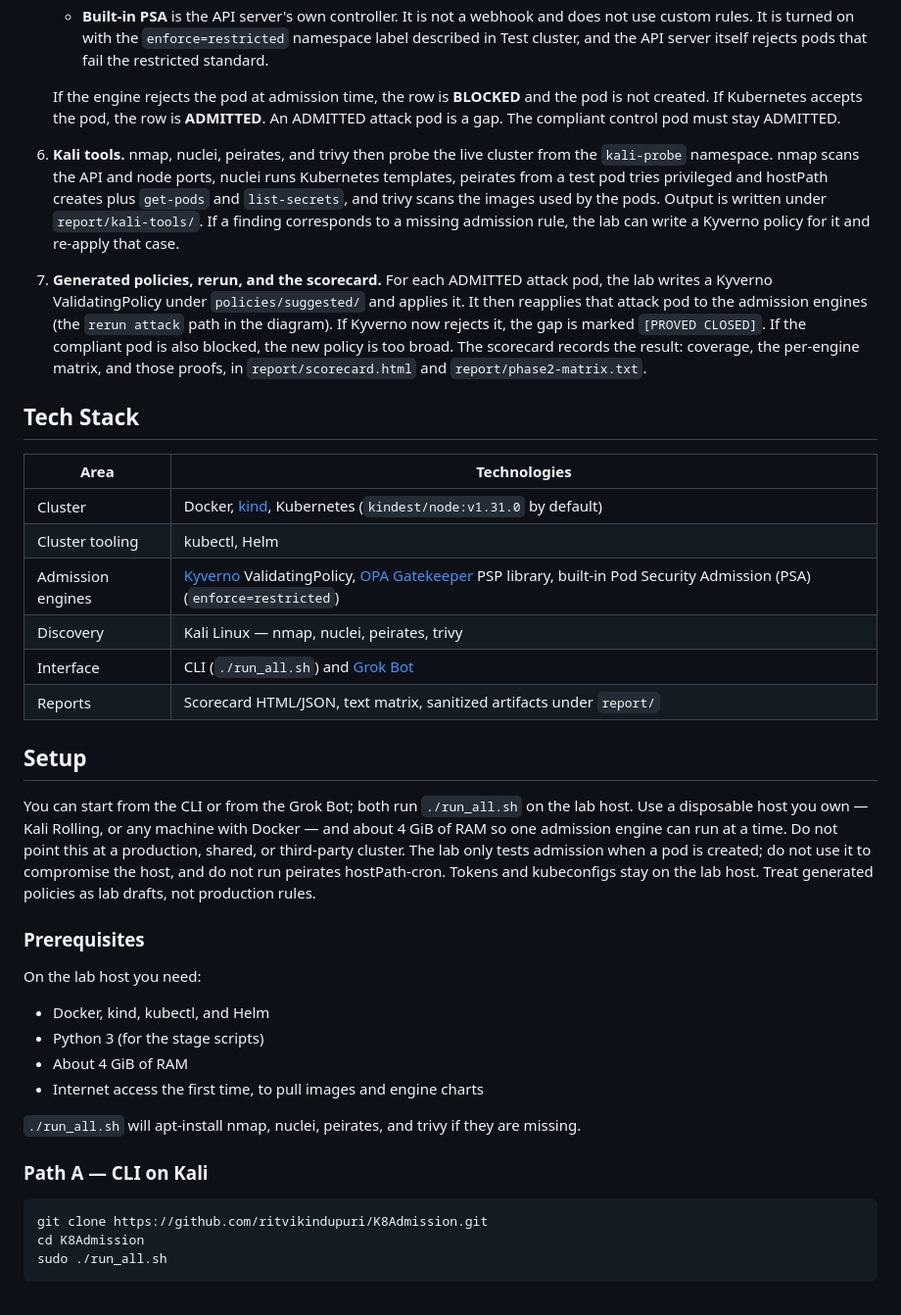
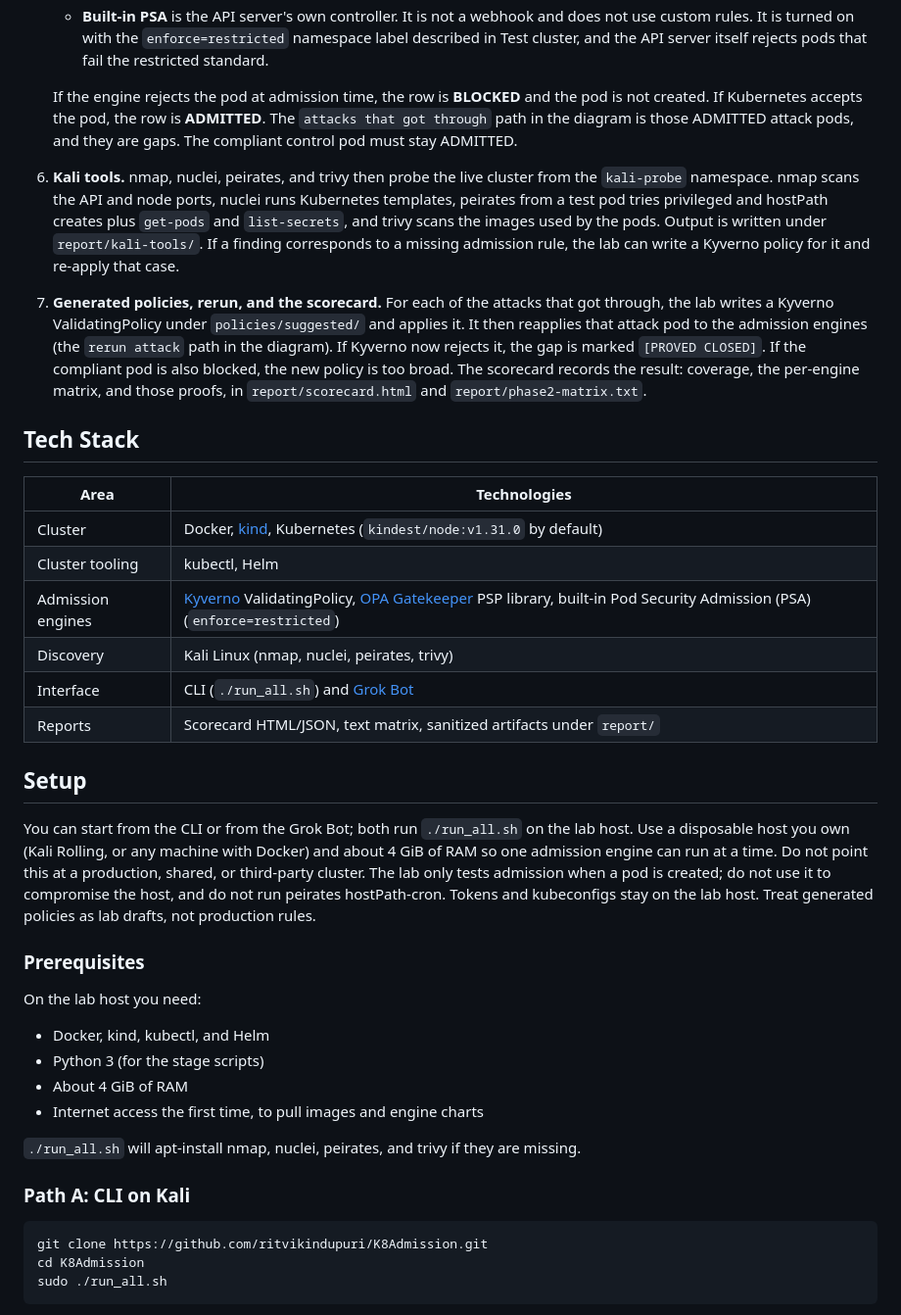
Before and after one commit to ritvikindupuri/Gateforge, a Markdown page: README.md, the part around one of its changes. Shown at 98% size. Rendered like a GitHub page.

````diff
--- a/README.md
+++ b/README.md
@@ -85,11 +85,11 @@ The battery is the 14 manifests under `manifests/`. The results below are from t
    - **OPA Gatekeeper** is also an admission webhook. It evaluates ConstraintTemplates written in Rego, Gatekeeper's policy language. This lab uses the gatekeeper-library PodSecurityPolicy templates, with constraints that deny privileged containers, hostPath volumes, host namespaces, and similar settings.
    - **Built-in PSA** is the API server's own controller. It is not a webhook and does not use custom rules. It is turned on with the `enforce=restricted` namespace label described in Test cluster, and the API server itself rejects pods that fail the restricted standard.
 
-   If the engine rejects the pod at admission time, the row is **BLOCKED** and the pod is not created. If Kubernetes accepts the pod, the row is **ADMITTED**. An ADMITTED attack pod is a gap. The compliant control pod must stay ADMITTED.
+   If the engine rejects the pod at admission time, the row is **BLOCKED** and the pod is not created. If Kubernetes accepts the pod, the row is **ADMITTED**. The `attacks that got through` path in the diagram is those ADMITTED attack pods, and they are gaps. The compliant control pod must stay ADMITTED.
 
 6. **Kali tools.** nmap, nuclei, peirates, and trivy then probe the live cluster from the `kali-probe` namespace. nmap scans the API and node ports, nuclei runs Kubernetes templates, peirates from a test pod tries privileged and hostPath creates plus `get-pods` and `list-secrets`, and trivy scans the images used by the pods. Output is written under `report/kali-tools/`. If a finding corresponds to a missing admission rule, the lab can write a Kyverno policy for it and re-apply that case.
 
-7. **Generated policies, rerun, and the scorecard.** For each ADMITTED attack pod, the lab writes a Kyverno ValidatingPolicy under `policies/suggested/` and applies it. It then reapplies that attack pod to the admission engines (the `rerun attack` path in the diagram). If Kyverno now rejects it, the gap is marked `[PROVED CLOSED]`. If the compliant pod is also blocked, the new policy is too broad. The scorecard records the result: coverage, the per-engine matrix, and those proofs, in `report/scorecard.html` and `report/phase2-matrix.txt`.
+7. **Generated policies, rerun, and the scorecard.** For each of the attacks that got through, the lab writes a Kyverno ValidatingPolicy under `policies/suggested/` and applies it. It then reapplies that attack pod to the admission engines (the `rerun attack` path in the diagram). If Kyverno now rejects it, the gap is marked `[PROVED CLOSED]`. If the compliant pod is also blocked, the new policy is too broad. The scorecard records the result: coverage, the per-engine matrix, and those proofs, in `report/scorecard.html` and `report/phase2-matrix.txt`.
 
 ## Tech Stack
 
@@ -98,13 +98,13 @@ The battery is the 14 manifests under `manifests/`. The results below are from t
 | Cluster | Docker, [kind](https://kind.sigs.k8s.io/), Kubernetes (`kindest/node:v1.31.0` by default) |
 | Cluster tooling | kubectl, Helm |
 | Admission engines | [Kyverno](https://kyverno.io/) ValidatingPolicy, [OPA Gatekeeper](https://open-policy-agent.github.io/gatekeeper/) PSP library, built-in Pod Security Admission (PSA) (`enforce=restricted`) |
-| Discovery | Kali Linux — nmap, nuclei, peirates, trivy |
+| Discovery | Kali Linux (nmap, nuclei, peirates, trivy) |
 | Interface | CLI (`./run_all.sh`) and [Grok Bot](https://x.ai/bot/jOM5_aaw8G0b9kSWHoYDR) |
 | Reports | Scorecard HTML/JSON, text matrix, sanitized artifacts under `report/` |
 
 ## Setup
 
-You can start from the CLI or from the Grok Bot; both run `./run_all.sh` on the lab host. Use a disposable host you own — Kali Rolling, or any machine with Docker — and about 4 GiB of RAM so one admission engine can run at a time. Do not point this at a production, shared, or third-party cluster. The lab only tests admission when a pod is created; do not use it to compromise the host, and do not run peirates hostPath-cron. Tokens and kubeconfigs stay on the lab host. Treat generated policies as lab drafts, not production rules.
+You can start from the CLI or from the Grok Bot; both run `./run_all.sh` on the lab host. Use a disposable host you own (Kali Rolling, or any machine with Docker) and about 4 GiB of RAM so one admission engine can run at a time. Do not point this at a production, shared, or third-party cluster. The lab only tests admission when a pod is created; do not use it to compromise the host, and do not run peirates hostPath-cron. Tokens and kubeconfigs stay on the lab host. Treat generated policies as lab drafts, not production rules.
 
 ### Prerequisites
 
@@ -117,7 +117,7 @@ On the lab host you need:
 
 `./run_all.sh` will apt-install nmap, nuclei, peirates, and trivy if they are missing.
 
-### Path A — CLI on Kali
+### Path A: CLI on Kali
 
 ```bash
 git clone https://github.com/ritvikindupuri/K8Admission.git
````
Also changed, not shown: other parts of README.md (+10 -10 lines), TEST_RESULTS.md (+26 -26 lines), skills/k8admission-getting-started/SKILL.md (+2 -2 lines), assets/architecture.png, 2 other files.
